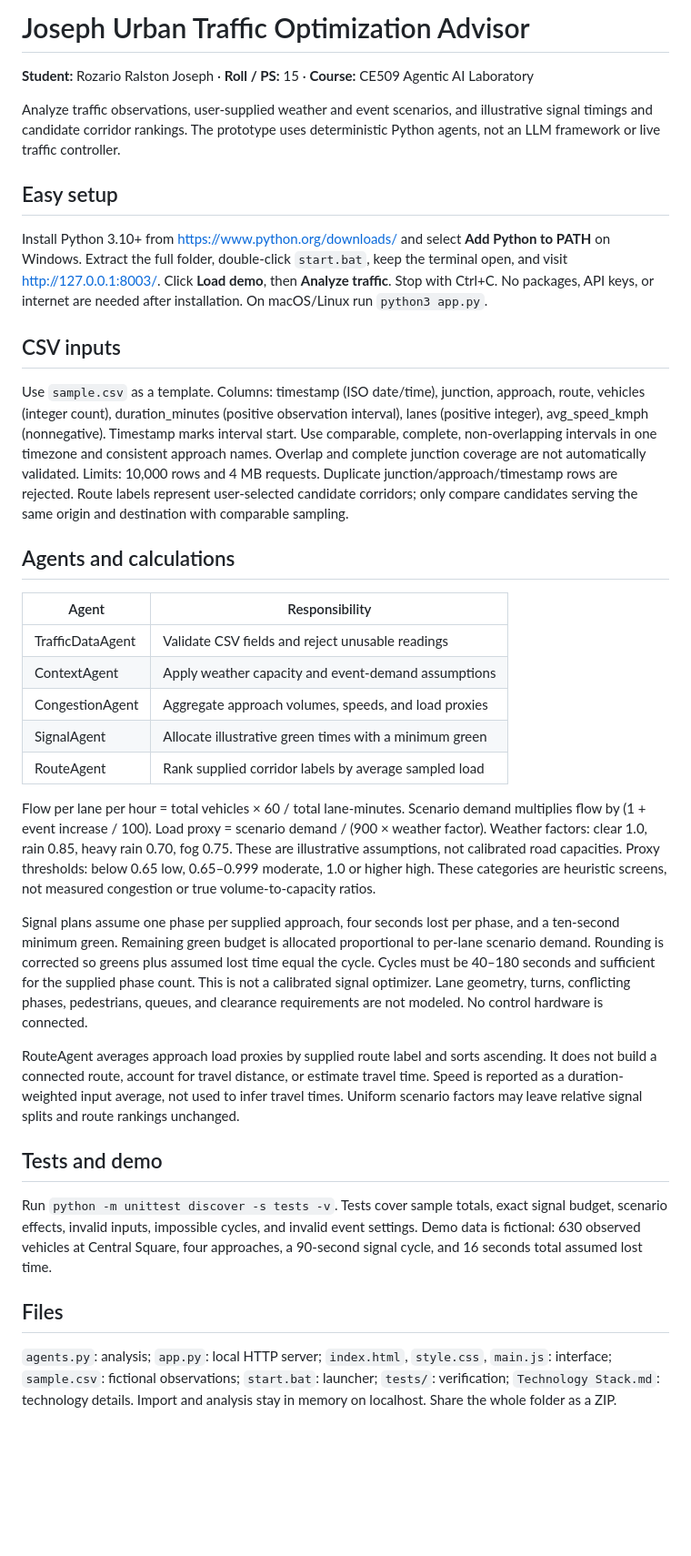
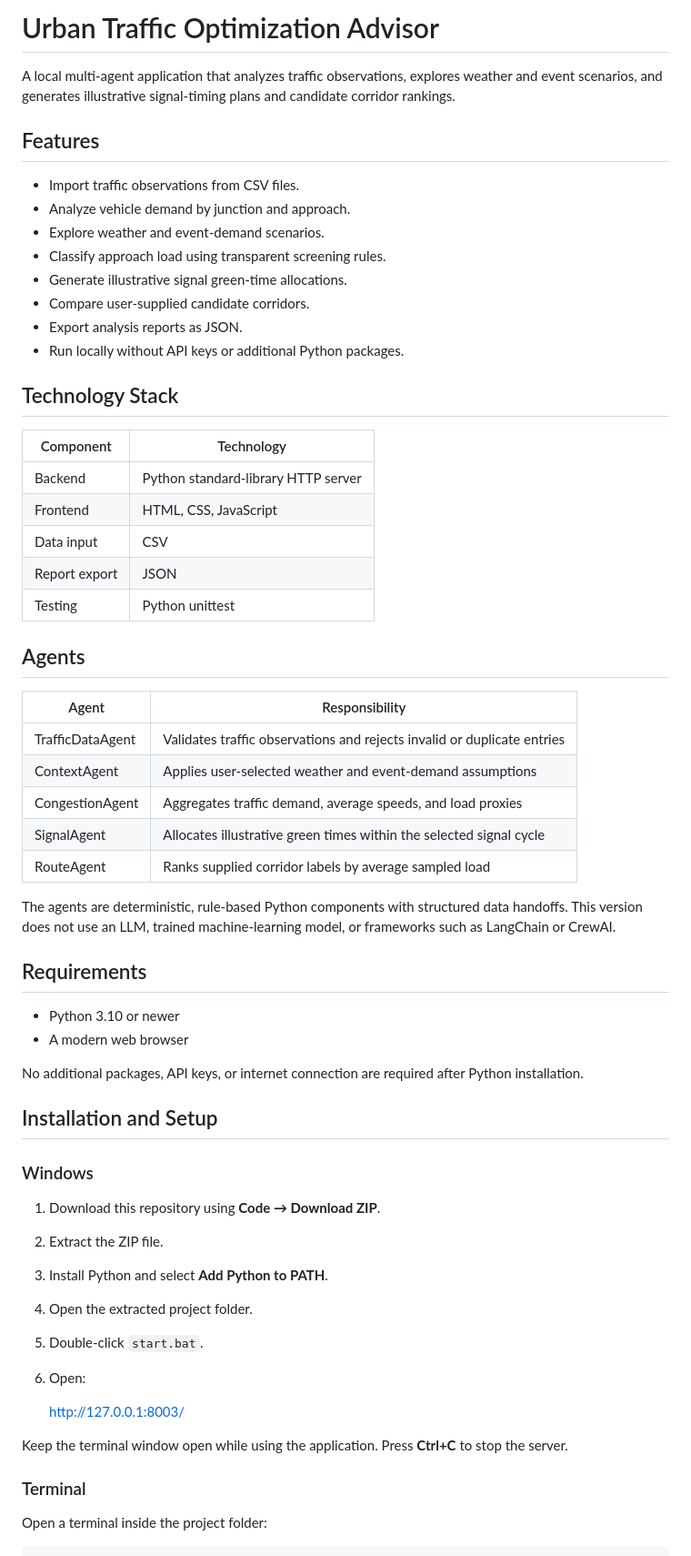
Before and after one commit to marianmonth26/Urban-Traffic-Optimization-Advisor, a Markdown page: README.md, the part around one of its changes. Shown at 91% size. Rendered like a GitHub page; blank space fills up the shorter version.

```diff
--- a/README.md
+++ b/README.md
@@ -1,37 +1,63 @@
-# Joseph Urban Traffic Optimization Advisor
+# Urban Traffic Optimization Advisor
 
-**Student:** Rozario Ralston Joseph · **Roll / PS:** 15 · **Course:** CE509 Agentic AI Laboratory
+A local multi-agent application that analyzes traffic observations, explores weather and event scenarios, and generates illustrative signal-timing plans and candidate corridor rankings.
 
-Analyze traffic observations, user-supplied weather and event scenarios, and illustrative signal timings and candidate corridor rankings. The prototype uses deterministic Python agents, not an LLM framework or live traffic controller.
+## Features
 
-## Easy setup
+- Import traffic observations from CSV files.
+- Analyze vehicle demand by junction and approach.
+- Explore weather and event-demand scenarios.
+- Classify approach load using transparent screening rules.
+- Generate illustrative signal green-time allocations.
+- Compare user-supplied candidate corridors.
+- Export analysis reports as JSON.
+- Run locally without API keys or additional Python packages.
 
-Install Python 3.10+ from https://www.python.org/downloads/ and select **Add Python to PATH** on Windows. Extract the full folder, double-click `start.bat`, keep the terminal open, and visit http://127.0.0.1:8003/. Click **Load demo**, then **Analyze traffic**. Stop with Ctrl+C. No packages, API keys, or internet are needed after installation. On macOS/Linux run `python3 app.py`.
+## Technology Stack
 
-## CSV inputs
+| Component | Technology |
+|---|---|
+| Backend | Python standard-library HTTP server |
+| Frontend | HTML, CSS, JavaScript |
+| Data input | CSV |
+| Report export | JSON |
+| Testing | Python unittest |
 
-Use `sample.csv` as a template. Columns: timestamp (ISO date/time), junction, approach, route, vehicles (integer count), duration_minutes (positive observation interval), lanes (positive integer), avg_speed_kmph (nonnegative). Timestamp marks interval start. Use comparable, complete, non-overlapping intervals in one timezone and consistent approach names. Overlap and complete junction coverage are not automatically validated. Limits: 10,000 rows and 4 MB requests. Duplicate junction/approach/timestamp rows are rejected. Route labels represent user-selected candidate corridors; only compare candidates serving the same origin and destination with comparable sampling.
-
-## Agents and calculations
+## Agents
 
 | Agent | Responsibility |
 |---|---|
-| TrafficDataAgent | Validate CSV fields and reject unusable readings |
-| ContextAgent | Apply weather capacity and event-demand assumptions |
-| CongestionAgent | Aggregate approach volumes, speeds, and load proxies |
-| SignalAgent | Allocate illustrative green times with a minimum green |
-| RouteAgent | Rank supplied corridor labels by average sampled load |
+| TrafficDataAgent | Validates traffic observations and rejects invalid or duplicate entries |
+| ContextAgent | Applies user-selected weather and event-demand assumptions |
+| CongestionAgent | Aggregates traffic demand, average speeds, and load proxies |
+| SignalAgent | Allocates illustrative green times within the selected signal cycle |
+| RouteAgent | Ranks supplied corridor labels by average sampled load |
 
-Flow per lane per hour = total vehicles × 60 / total lane-minutes. Scenario demand multiplies flow by (1 + event increase / 100). Load proxy = scenario demand / (900 × weather factor). Weather factors: clear 1.0, rain 0.85, heavy rain 0.70, fog 0.75. These are illustrative assumptions, not calibrated road capacities. Proxy thresholds: below 0.65 low, 0.65–0.999 moderate, 1.0 or higher high. These categories are heuristic screens, not measured congestion or true volume-to-capacity ratios.
+The agents are deterministic, rule-based Python components with structured data handoffs. This version does not use an LLM, trained machine-learning model, or frameworks such as LangChain or CrewAI.
 
-Signal plans assume one phase per supplied approach, four seconds lost per phase, and a ten-second minimum green. Remaining green budget is allocated proportional to per-lane scenario demand. Rounding is corrected so greens plus assumed lost time equal the cycle. Cycles must be 40–180 seconds and sufficient for the supplied phase count. This is not a calibrated signal optimizer. Lane geometry, turns, conflicting phases, pedestrians, queues, and clearance requirements are not modeled. No control hardware is connected.
+## Requirements
 
-RouteAgent averages approach load proxies by supplied route label and sorts ascending. It does not build a connected route, account for travel distance, or estimate travel time. Speed is reported as a duration-weighted input average, not used to infer travel times. Uniform scenario factors may leave relative signal splits and route rankings unchanged.
+- Python 3.10 or newer
+- A modern web browser
 
-## Tests and demo
+No additional packages, API keys, or internet connection are required after Python installation.
 
-Run `python -m unittest discover -s tests -v`. Tests cover sample totals, exact signal budget, scenario effects, invalid inputs, impossible cycles, and invalid event settings. Demo data is fictional: 630 observed vehicles at Central Square, four approaches, a 90-second signal cycle, and 16 seconds total assumed lost time.
+## Installation and Setup
 
-## Files
+### Windows
 
-`agents.py`: analysis; `app.py`: local HTTP server; `index.html`, `style.css`, `main.js`: interface; `sample.csv`: fictional observations; `start.bat`: launcher; `tests/`: verification; `Technology Stack.md`: technology details. Import and analysis stay in memory on localhost. Share the whole folder as a ZIP.
+1. Download this repository using **Code → Download ZIP**.
+2. Extract the ZIP file.
+3. Install Python and select **Add Python to PATH**.
+4. Open the extracted project folder.
+5. Double-click `start.bat`.
+6. Open:
+
+   http://127.0.0.1:8003/
+
+Keep the terminal window open while using the application. Press **Ctrl+C** to stop the server.
+
+### Terminal
+
+Open a terminal inside the project folder:
+
```
Also changed, not shown: other parts of README.md (+194 -0 lines).
